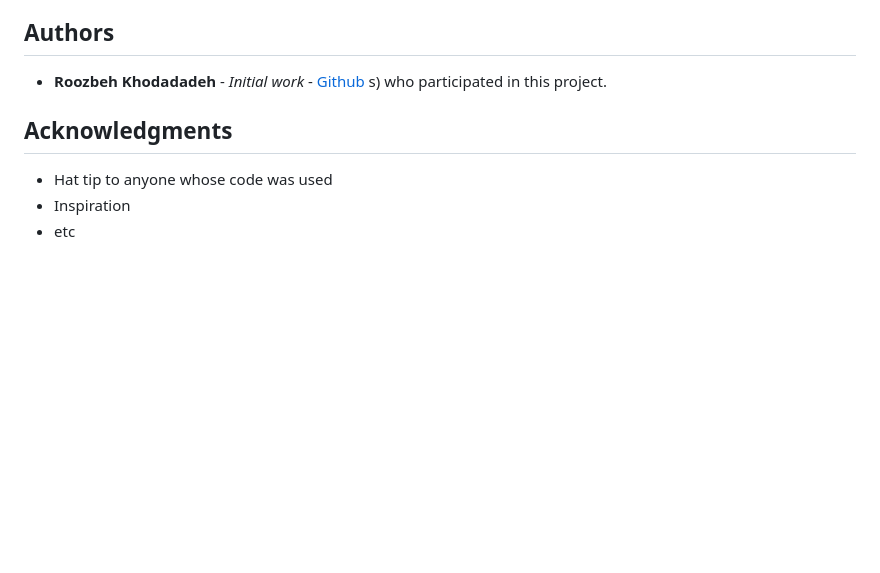
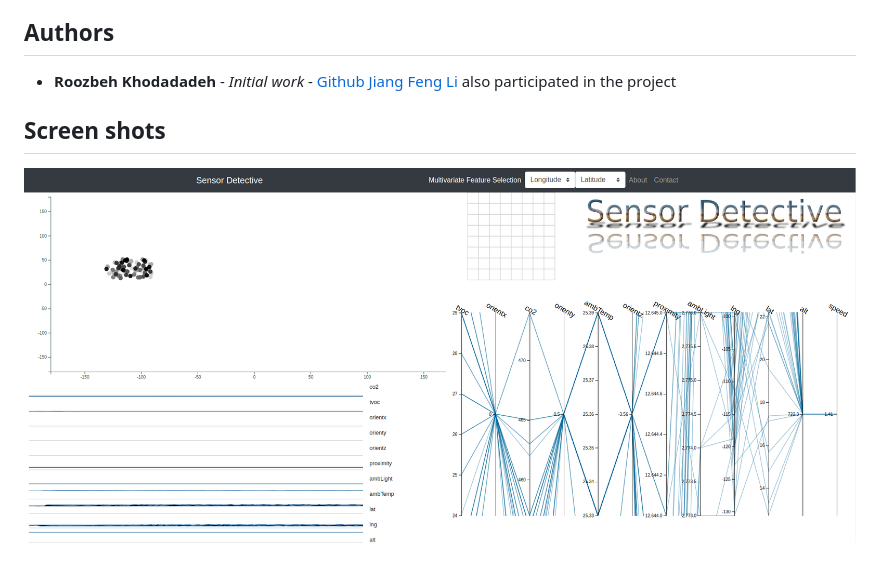
Before and after one commit to JiangfengLi/SensorDetectiveUpdate, a Markdown page: README.md, the part around the change. GitHub-like rendering; pictures changed too: screenshot1.png (added); blank space fills up the shorter version.

```diff
--- a/README.md
+++ b/README.md
@@ -43,10 +43,8 @@ r the versions available, see the [tags on this repository](https://github.com/y
 ## Authors
 
 * **Roozbeh Khodadadeh** - *Initial work* - [Github](https://github.com/roozgit)
-s) who participated in this project.
+[Jiang Feng Li](https://github.com/JiangfengLi) also participated in the project
 
-## Acknowledgments
+## Screen shots
 
-* Hat tip to anyone whose code was used
-* Inspiration
-* etc
+![Dashboard](screenshot1.png)
```
